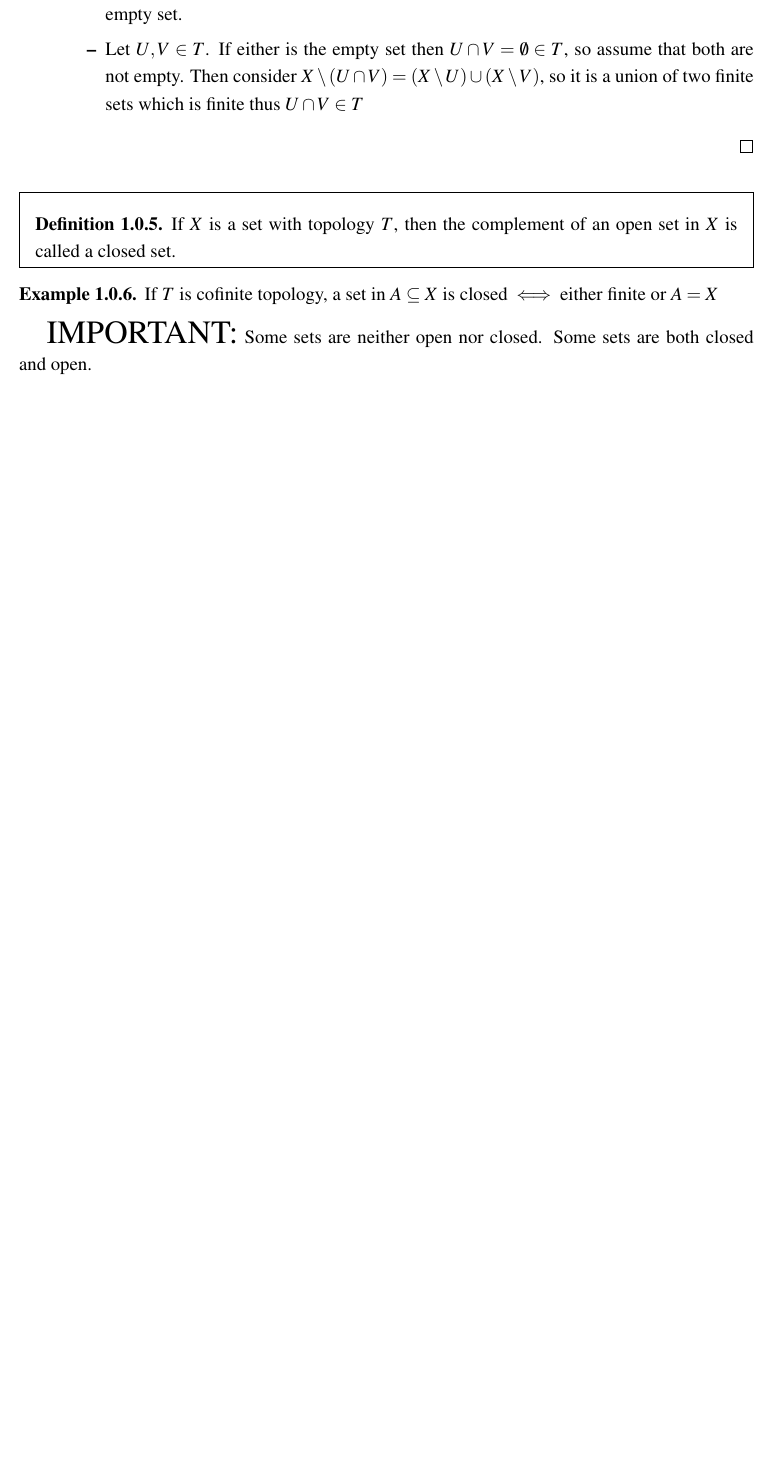
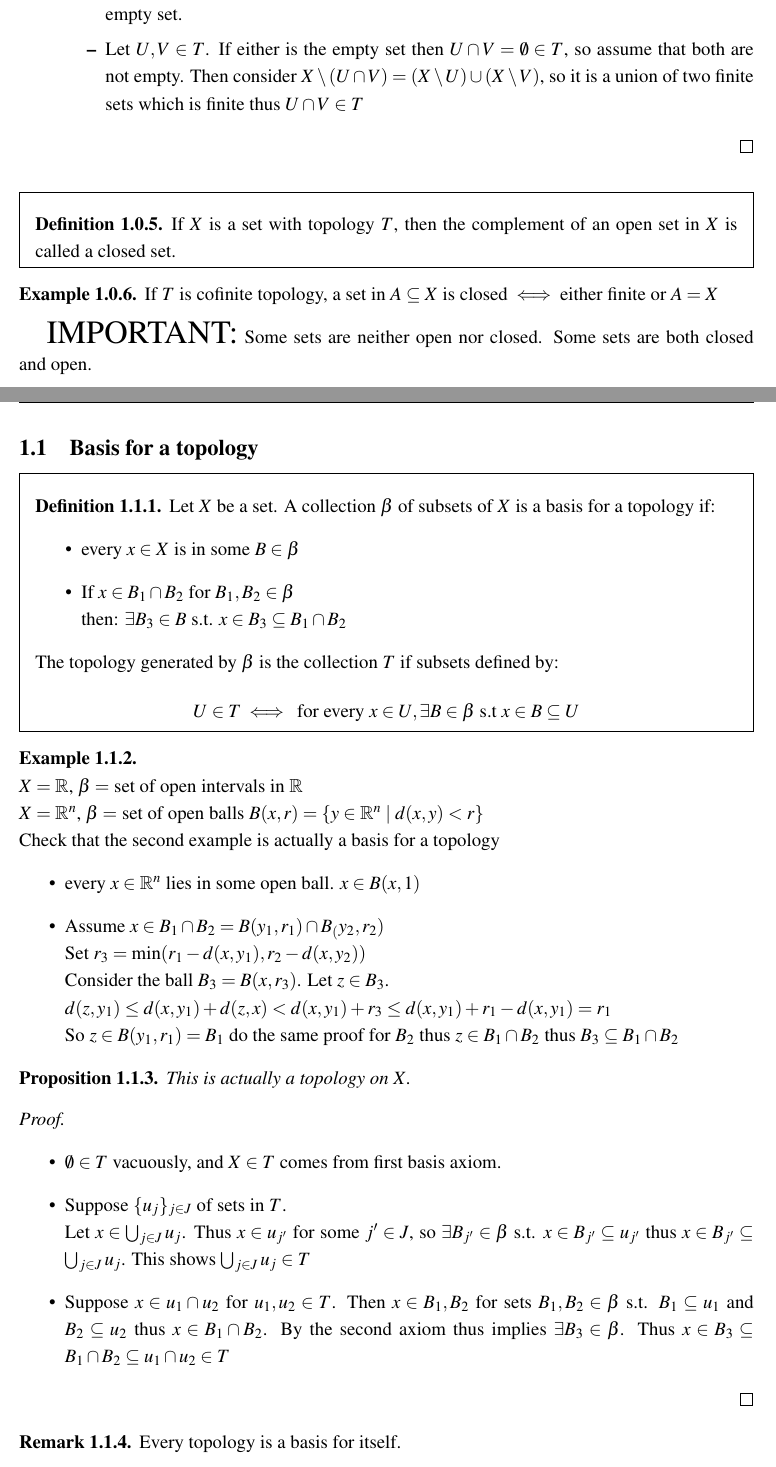
Before and after one commit to vferrara04/Latex-Notes-Homework, a LaTeX document (2nd/590-topology/590.tex, which reads 2nd/590-topology/basisfortopology.tex): part of page 2 of 2 before the commit and two parts of pages 2 and 3 of 4 after it, the two joined at a grey line, cut so that both start at the same text, the shorter picture padded with empty space. The pictures show the PDF file 2nd/590-topology/590.pdf that the author committed with the source.

Commit message:
HW1 590 done + some notes

```diff
--- /dev/null
+++ b/2nd/590-topology/basisfortopology.tex
@@ -0,0 +1,58 @@
+\subsection{Basis for a topology}
+\begin{definition}
+    Let $X$ be a set. A collection $\beta$ of subsets of $X$ is
+    a basis for a topology if:
+    \begin{itemize}
+        \item every $x\in X$ is in some $B \in \beta$
+        \item If $x \in B_1 \cap B_2$ for $B_1,B_2 \in \beta$\\
+        then: $\exists B_3 \in B$ s.t. $x \in B_3 \subseteq B_1 \cap B_2$
+    \end{itemize}
+    The topology generated by $\beta$ is the collection $T$ if subsets defined by:
+    \[U \in T \iff \t{ for every } x\in U, \exists B \in \beta \t{ s.t } x\in B \subseteq U\]
+\end{definition}
+\begin{example}
+    \phantom{text}\\
+    $X = \R$, $\beta=$ set of open intervals in $\R$\\
+    $X = \R^n$, $\beta=$ set of open balls $B(x,r)=\{y \in \R^n \mid d(x,y) < r\}$\\
+    Check that the second example is actually a basis for a topology
+    \begin{itemize}
+        \item every $x \in \R^n$ lies in some open ball. $x \in B(x,1)$
+        \item Assume $x \in B_1 \cap B_2=B(y_1,r_1) \cap B_(y_2,r_2)$\\
+        Set $r_3=\min(r_1-d(x,y_1),r_2-d(x,y_2))$\\
+        Consider the ball $B_3=B(x,r_3)$. Let $z \in B_3$.\\
+        $d(z,y_1) \leq d(x,y_1) + d(z,x) < d(x,y_1) + r_3 \leq d(x,y_1) + r_1 - d(x,y_1)=r_1$\\
+        So $z \in B(y_1,r_1) = B_1$ do the same proof for $B_2$ thus $z \in B_1 \cap B_2$ thus $B_3 \subseteq B_1 \cap B_2$
+    \end{itemize}
+\end{example}
+\begin{proposition}
+    This is actually a topology on $X$.
+    \begin{proof}
+        \phantom{text}
+        \begin{itemize}
+            \item $\emptyset \in T$ vacuously, and $X \in T$ comes from first basis axiom.
+            \item Suppose $\{u_j\}_{j\in J}$ of sets in $T$.\\
+            Let $x \in \bigcup_{j \in J} u_j$. Thus $x\in u_{j'}$ for some $j' \in J$, so $\exists B_{j'} \in \beta$ s.t. $x \in B_{j'} \subseteq u_{j'}$
+            thus $x \in B_{j'} \subseteq \bigcup_{j \in J} u_j$. This shows $\bigcup_{j \in J} u_j \in T$
+            \item Suppose $x \in u_1 \cap u_2$ for $u_1,u_2 \in T$. Then $x \in B_1,B_2$ for sets $B_1,B_2 \in \beta$ s.t. $B_1 \subseteq u_1$ and $B_2 \subseteq u_2$ thus $x \in B_1 \cap B_2$. By the second axiom thus implies
+            $\exists B_3 \in \beta$. Thus $x \in B_3 \subseteq B_1 \cap B_2 \subseteq u_1 \cap u_2 \in T$
+        \end{itemize}
+    \end{proof}
+\end{proposition}
+
+\begin{rmk}
+    Every topology is a basis for itself.
+\end{rmk}
+
+\begin{proposition}
+    Let $X$ be a set, let $\beta$ be a basis for topology $T$. The sets in $T$ are precisely the sets of the form
+    \[\bigcup_{j \in J} B_j\] for $\{B_j\}_{j \in J}$ collection of sets in $\beta$
+    \begin{proof}
+        \phantom{text}
+        \begin{itemize}
+            \item Every set of this form is in $T$:
+            \[x \in \bigcup_{j \in J}B_j, \t{ then } x\in B_{j'} \subset \bigcup_{j \in J} B_j\]
+            \item Every set in $T$ has the form:
+            \[\t{Let } U \in T. \t{ Then for every } x \in U, \t{ there is a } B_x \in \beta \t{ s.t. } B_x \subset U \implies U=\bigcup_{x \in U} B_x\]
+        \end{itemize}
+    \end{proof}
+\end{proposition}
@@ -0,0 +65,15 @@
+\end{definition}
+\begin{proposition}
+    Let $\beta,\beta'$ be bases for topologies $T,T'$ on $X$. Then $T \subseteq T'$ ($T'$ is finer than $T$) if and
+    only if every $x \in X$, and every $B \in \beta$ containing $x$, $\exists$ some $B' \in \beta'$ s.t. $x \in B' \subset B$
+\end{proposition}
+\begin{example}
+    $X = \R^n$, let $\beta$ be the set of open boxes in $\R^n$: sets of the form $(a_1,b_1) \times (a_2,b_2) \times \dots \times (a_n,b_n)$\\
+    This is a basis. It generates the same standard topology on $\R^n$.
+\end{example}
+\begin{example}
+    Let $X = \R$. Consider collections of half-open intervals in $\R$: $[a,b),(a,b]$.\\
+    Claim: this is a basis for a topology.\\
+    This is not the same as the std. topology on $\R$\\
+    This is finer than the std. topology.
+\end{example}
```
Also changed, not shown: 2nd/590-topology/590.tex (+1 -0 lines), 2nd/590-topology/HW/HW1.tex (+69 -6 lines), 2nd/590-topology/590.pdf, 2nd/590-topology/HW/HW1.pdf, 2nd/590-topology/basisfortopology.tex (6 more changed lines).
